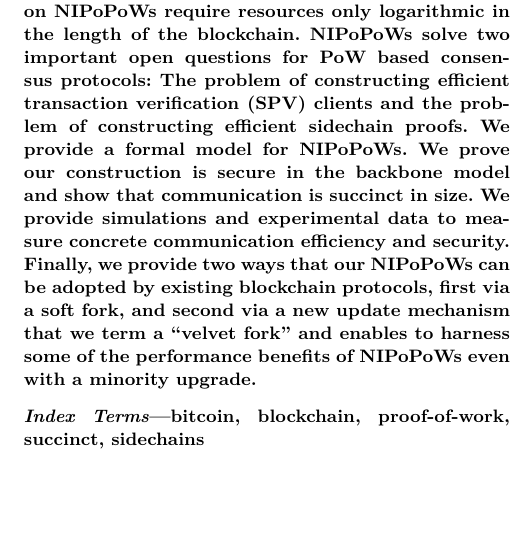
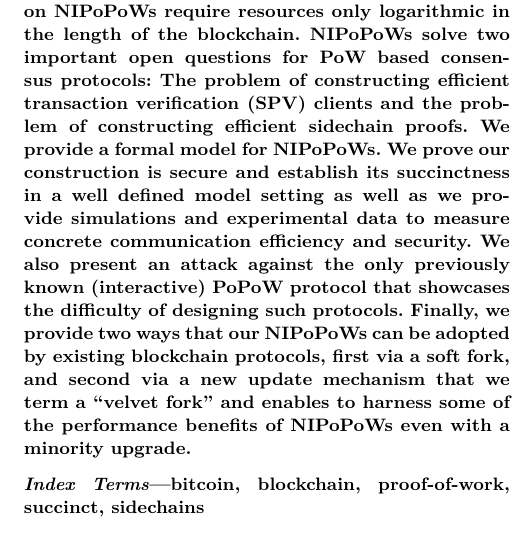
Before and after one commit to dionyziz/popow, a LaTeX paper (whitepaper/nipopows-ieee.tex, which reads whitepaper/abstract.tex): part of one column of page 1 of 24, cut so that both start at the same text, the shorter picture padded with empty space. Compiled offline with pdfLaTeX.

Commit message:
abstract edits

```diff
--- a/whitepaper/abstract.tex
+++ b/whitepaper/abstract.tex
@@ -8,9 +8,12 @@ resources only logarithmic in the length of the blockchain. NIPoPoWs solve two
 important open questions for PoW based consensus protocols: The problem of
 constructing efficient transaction verification (SPV) clients and the problem
 of constructing efficient sidechain proofs. We provide a formal model for
-NIPoPoWs. We prove our construction is secure in the backbone model and show
-that communication is succinct in size. We provide simulations and
+NIPoPoWs. We prove our construction is secure  and establish its succinctness in a well defined model setting as well as
+ we provide simulations and
 experimental data to measure concrete communication efficiency and security.
+We also  present an attack against the only
+previously known (interactive) PoPoW protocol
+that showcases the difficulty of designing such protocols.
 Finally, we provide two ways that our NIPoPoWs can be adopted by existing
 blockchain protocols, first via a soft fork, and second via a new update
 mechanism that we term a ``velvet fork'' and enables to harness some of the
```
